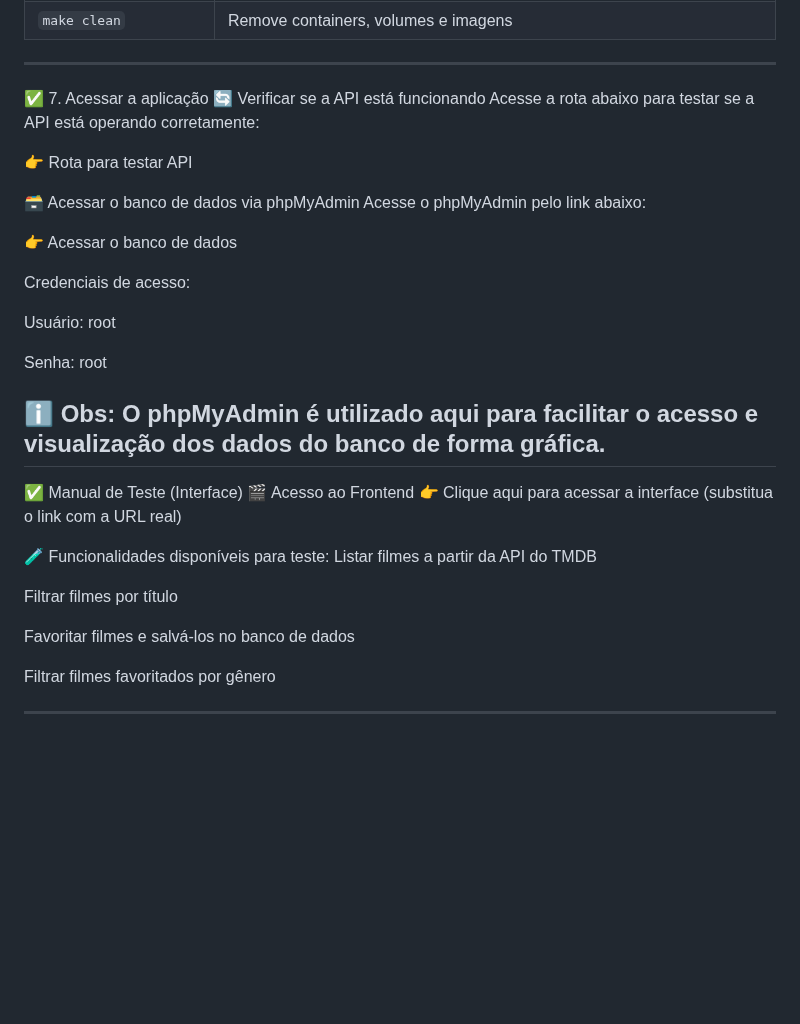
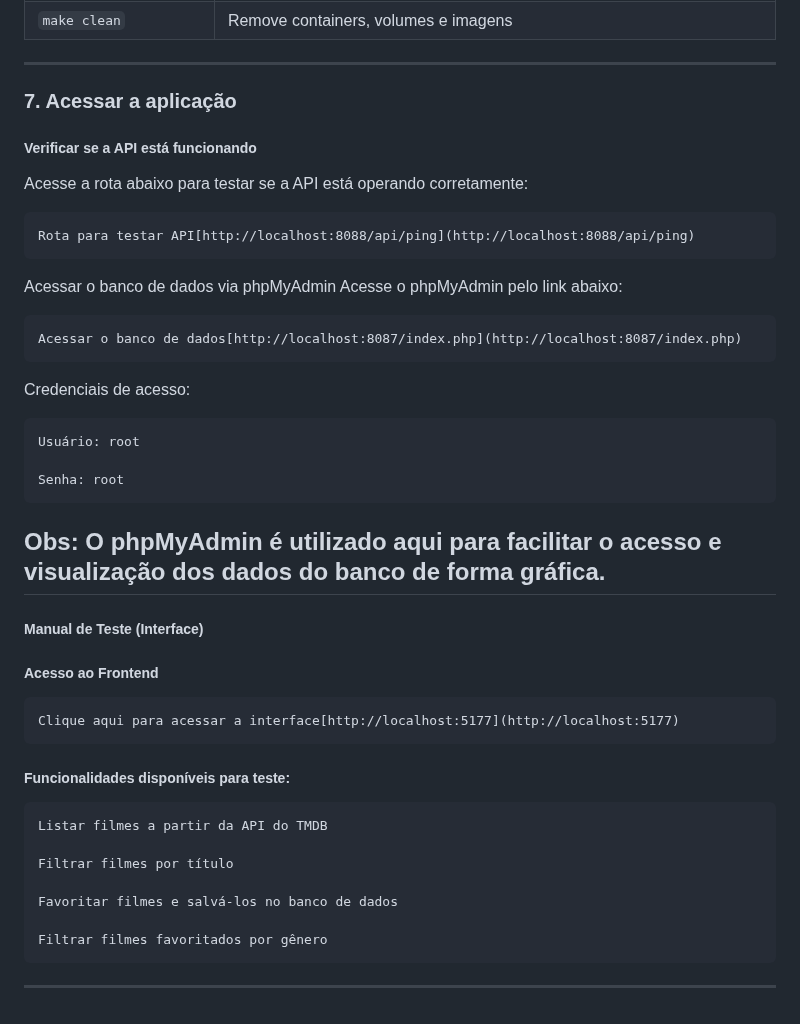
Before and after one commit to JHugoSilva/tmdb-movies-app, a Markdown page: README.md, the part around one of its changes. Drawn GitHub-style; blank space fills up the shorter version.

Commit message:
Ajustando links para testar no readme

```diff
--- a/README.md
+++ b/README.md
@@ -163,37 +163,41 @@ Execução das migrations do banco de dados
 
 ---
 
-✅ 7. Acessar a aplicação
-🔄 Verificar se a API está funcionando
+### 7. Acessar a aplicação
+
+##### Verificar se a API está funcionando
 Acesse a rota abaixo para testar se a API está operando corretamente:
 
-👉 Rota para testar API
+    Rota para testar API[http://localhost:8088/api/ping](http://localhost:8088/api/ping)
 
-🗃️ Acessar o banco de dados via phpMyAdmin
+Acessar o banco de dados via phpMyAdmin
 Acesse o phpMyAdmin pelo link abaixo:
 
-👉 Acessar o banco de dados
+    Acessar o banco de dados[http://localhost:8087/index.php](http://localhost:8087/index.php)
 
 Credenciais de acesso:
 
-Usuário: root
+    Usuário: root
 
-Senha: root
+    Senha: root
 
-ℹ️ Obs: O phpMyAdmin é utilizado aqui para facilitar o acesso e visualização dos dados do banco de forma gráfica.
----
+Obs: O phpMyAdmin é utilizado aqui para facilitar o acesso e visualização dos dados do banco de forma gráfica.
+------------------------------------------------------------------------------------------------------------------
 
-✅ Manual de Teste (Interface)
-🎬 Acesso ao Frontend
-👉 Clique aqui para acessar a interface (substitua o link com a URL real)
+##### Manual de Teste (Interface)
 
-🧪 Funcionalidades disponíveis para teste:
-Listar filmes a partir da API do TMDB
+##### Acesso ao Frontend
 
-Filtrar filmes por título
+    Clique aqui para acessar a interface[http://localhost:5177](http://localhost:5177)
 
-Favoritar filmes e salvá-los no banco de dados
+##### Funcionalidades disponíveis para teste:
 
-Filtrar filmes favoritados por gênero
+    Listar filmes a partir da API do TMDB
+
+    Filtrar filmes por título
+
+    Favoritar filmes e salvá-los no banco de dados
+
+    Filtrar filmes favoritados por gênero
 
 ---
```
Also changed, not shown: other parts of README.md (+6 -6 lines).
